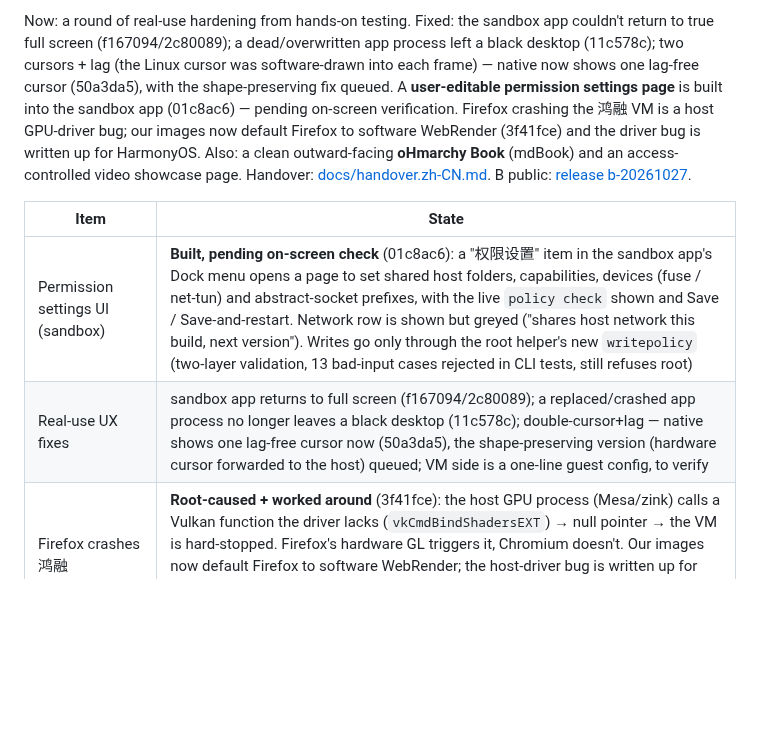
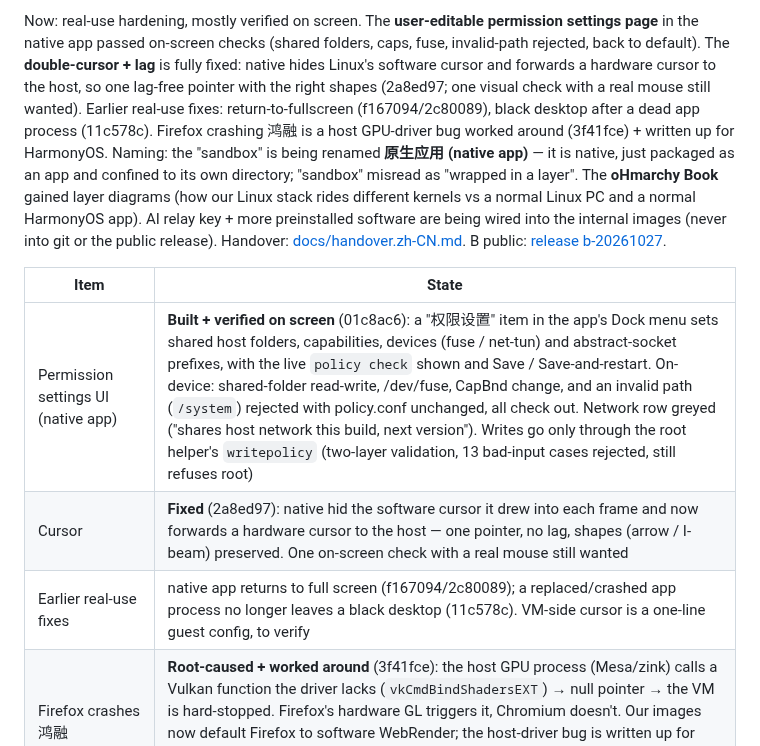
Before and after one commit to BH3GEI/ohmarchy, a Markdown page: README.md, the part around one of its changes. GitHub-like rendering; blank space fills up the shorter version.

Commit message:
README: progress 02:28

```diff
--- a/README.md
+++ b/README.md
@@ -111,10 +111,11 @@ Every document is listed by the same tree in [docs/README.md](docs/README.md).
 
-Now: a round of real-use hardening from hands-on testing. Fixed: the sandbox app couldn't return to true full screen (f167094/2c80089); a dead/overwritten app process left a black desktop (11c578c); two cursors + lag (the Linux cursor was software-drawn into each frame) — native now shows one lag-free cursor (50a3da5), with the shape-preserving fix queued. A **user-editable permission settings page** is built into the sandbox app (01c8ac6) — pending on-screen verification. Firefox crashing the 鸿融 VM is a host GPU-driver bug; our images now default Firefox to software WebRender (3f41fce) and the driver bug is written up for HarmonyOS. Also: a clean outward-facing **oHmarchy Book** (mdBook) and an access-controlled video showcase page. Handover: [docs/handover.zh-CN.md](docs/handover.zh-CN.md). B public: [release b-20261027](https://github.com/BH3GEI/ohmarchy/releases/tag/b-20261027).
+Now: real-use hardening, mostly verified on screen. The **user-editable permission settings page** in the native app passed on-screen checks (shared folders, caps, fuse, invalid-path rejected, back to default). The **double-cursor + lag** is fully fixed: native hides Linux's software cursor and forwards a hardware cursor to the host, so one lag-free pointer with the right shapes (2a8ed97; one visual check with a real mouse still wanted). Earlier real-use fixes: return-to-fullscreen (f167094/2c80089), black desktop after a dead app process (11c578c). Firefox crashing 鸿融 is a host GPU-driver bug worked around (3f41fce) + written up for HarmonyOS. Naming: the "sandbox" is being renamed **原生应用 (native app)** — it is native, just packaged as an app and confined to its own directory; "sandbox" misread as "wrapped in a layer". The **oHmarchy Book** gained layer diagrams (how our Linux stack rides different kernels vs a normal Linux PC and a normal HarmonyOS app). AI relay key + more preinstalled software are being wired into the internal images (never into git or the public release). Handover: [docs/handover.zh-CN.md](docs/handover.zh-CN.md). B public: [release b-20261027](https://github.com/BH3GEI/ohmarchy/releases/tag/b-20261027).
 
 | Item | State |
 |---|---|
-| Permission settings UI (sandbox) | **Built, pending on-screen check** (01c8ac6): a "权限设置" item in the sandbox app's Dock menu opens a page to set shared host folders, capabilities, devices (fuse / net-tun) and abstract-socket prefixes, with the live `policy check` shown and Save / Save-and-restart. Network row is shown but greyed ("shares host network this build, next version"). Writes go only through the root helper's new `writepolicy` (two-layer validation, 13 bad-input cases rejected in CLI tests, still refuses root) |
-| Real-use UX fixes | sandbox app returns to full screen (f167094/2c80089); a replaced/crashed app process no longer leaves a black desktop (11c578c); double-cursor+lag — native shows one lag-free cursor now (50a3da5), the shape-preserving version (hardware cursor forwarded to the host) queued; VM side is a one-line guest config, to verify |
+| Permission settings UI (native app) | **Built + verified on screen** (01c8ac6): a "权限设置" item in the app's Dock menu sets shared host folders, capabilities, devices (fuse / net-tun) and abstract-socket prefixes, with the live `policy check` shown and Save / Save-and-restart. On-device: shared-folder read-write, /dev/fuse, CapBnd change, and an invalid path (`/system`) rejected with policy.conf unchanged, all check out. Network row greyed ("shares host network this build, next version"). Writes go only through the root helper's `writepolicy` (two-layer validation, 13 bad-input cases rejected, still refuses root) |
+| Cursor | **Fixed** (2a8ed97): native hid the software cursor it drew into each frame and now forwards a hardware cursor to the host — one pointer, no lag, shapes (arrow / I-beam) preserved. One on-screen check with a real mouse still wanted |
+| Earlier real-use fixes | native app returns to full screen (f167094/2c80089); a replaced/crashed app process no longer leaves a black desktop (11c578c). VM-side cursor is a one-line guest config, to verify |
 | Firefox crashes 鸿融 | **Root-caused + worked around** (3f41fce): the host GPU process (Mesa/zink) calls a Vulkan function the driver lacks (`vkCmdBindShadersEXT`) → null pointer → the VM is hard-stopped. Firefox's hardware GL triggers it, Chromium doesn't. Our images now default Firefox to software WebRender; the host-driver bug is written up for HarmonyOS (zink shouldn't take that path; a GPU-process crash shouldn't kill the VM) |
 | Correction: sandbox network isolation | **Was wrong, now honest** (1e54663). `ohm-capdrop --enter` did not join the net namespace, so processes started by `ohm-sandbox run` (desktop, terminal, apps) share the host network; earlier "can't reach 127.0.0.1" checks ran in the host netns and passed by coincidence. Per-sandbox netns is a finished, CLI-verified patch held back (the display/audio/ime bridge needs a host-side door first — post-demo). Demo now shows the real boundaries: can't see host files (mount ns) or host processes (pid ns) |
 | Correction: a HarmonyOS ask withdrawn | **Good news** (1e54663): HongMeng already isolates abstract sockets per network namespace, like Linux (measured). The ask to add that (handover item 15) is withdrawn; the libc fence is now a redundant layer, not the boundary |
```
Also changed, not shown: other parts of README.md (+1 -1 lines), README.zh-CN.md (+5 -4 lines).
